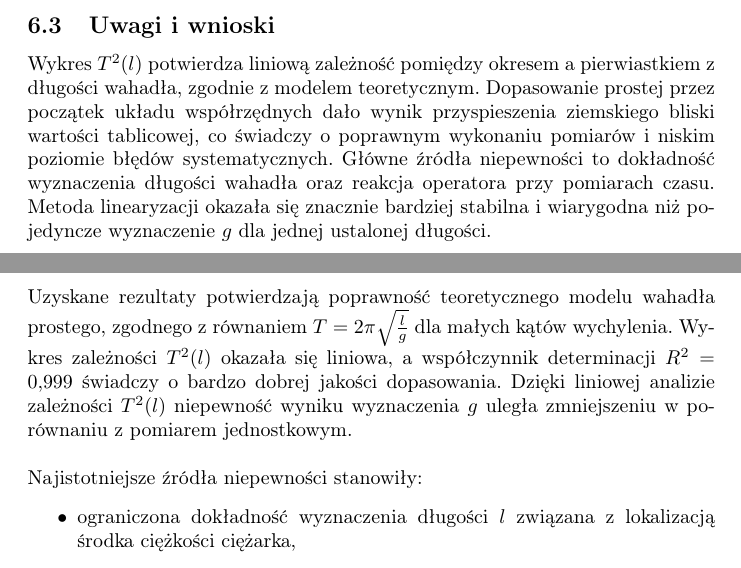
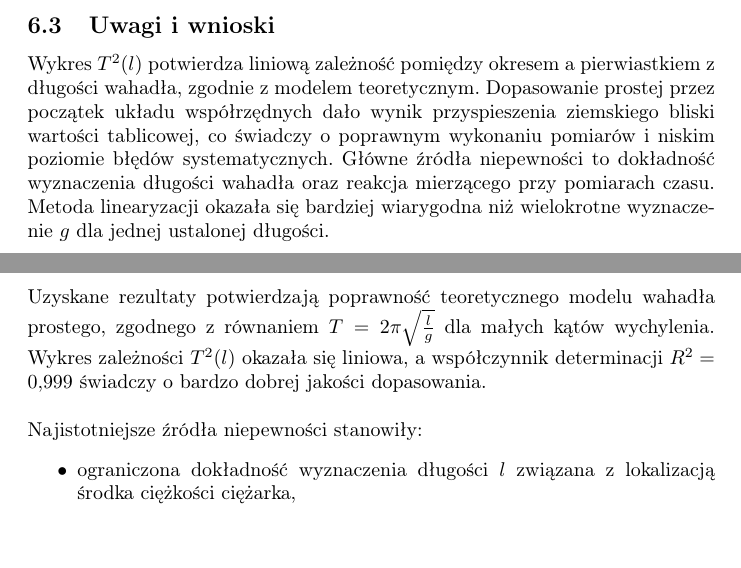
Before and after one commit to madziuniusia/Fizyka-Lab, a LaTeX document (lab0/main.tex): two parts of pages 11 and 12 of 12, joined at a grey line, cut so that both start at the same text. Compiled offline with pdfLaTeX.

Commit message:
🐛 Fix some minor issues

```diff
--- a/lab0/main.tex
+++ b/lab0/main.tex
@@ -529,13 +529,12 @@ Wykres \(T^2(l)\) potwierdza liniową zależność pomiędzy okresem
 a pierwiastkiem z długości wahadła, zgodnie z modelem teoretycznym.
 Dopasowanie prostej przez początek układu współrzędnych dało wynik
 przyspieszenia ziemskiego bliski wartości tablicowej,
-co świadczy o poprawnym wykonaniu pomiarów i niskim poziomie błędów
-systematycznych.
+co świadczy o poprawnym wykonaniu pomiarów i niskim poziomie
+błędów systematycznych.
 Główne źródła niepewności to dokładność wyznaczenia długości
-wahadła oraz reakcja operatora przy pomiarach czasu.
-Metoda linearyzacji okazała się znacznie bardziej stabilna
-i wiarygodna niż pojedyncze wyznaczenie \(g\)
-dla jednej ustalonej długości.
+wahadła oraz reakcja mierzącego przy pomiarach czasu.
+Metoda linearyzacji okazała się bardziej wiarygodna niż
+wielokrotne wyznaczenie \(g\) dla jednej ustalonej długości.
 
 \pagebreak
 \section{Wnioski}
@@ -570,9 +569,7 @@ wahadła prostego, zgodnego z równaniem
 \( T = 2\pi\sqrt{\frac{l}{g}} \) dla małych kątów wychylenia.
 Wykres zależności \(T^2(l)\) okazała się liniowa, a współczynnik
 determinacji \(R^2 = 0{,}999\) świadczy o bardzo dobrej jakości
-dopasowania. Dzięki liniowej analizie zależności \(T^2(l)\)
-niepewność wyniku wyznaczenia \(g\) uległa zmniejszeniu
-w porównaniu z pomiarem jednostkowym.
+dopasowania.
 
 \bigskip
 \noindent
```
Also changed, not shown: lab0/main.pdf, lab0/main.tex (12 more changed lines).
